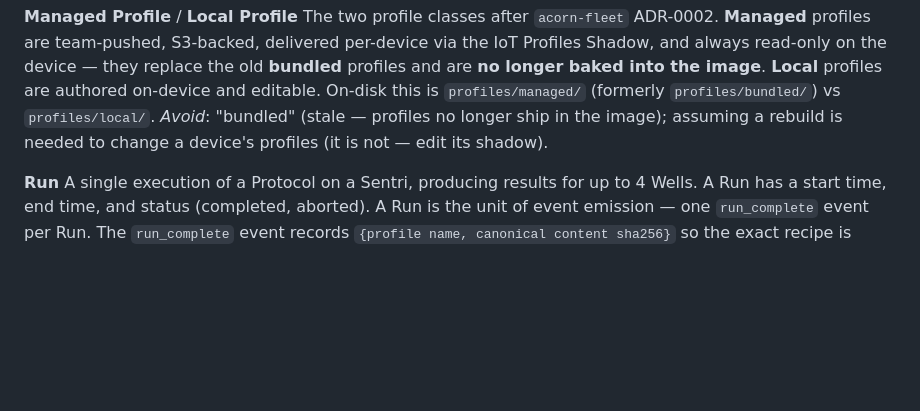
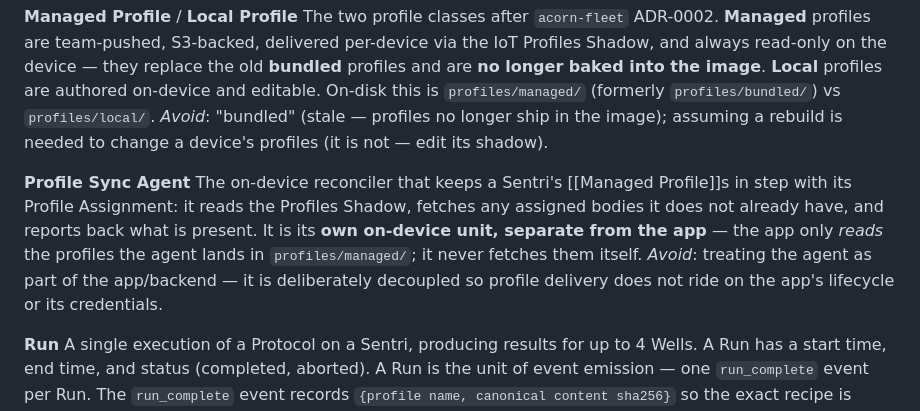
Before and after one commit to AcornGenetics/aquilla-main, a Markdown page: CONTEXT.md, the part around the change. GitHub-like rendering; blank space fills up the shorter version.

```diff
--- a/CONTEXT.md
+++ b/CONTEXT.md
@@ -44,6 +44,10 @@ The operator-facing name for a Protocol. The Run screen labels the protocol pick
 **Managed Profile** / **Local Profile**
 The two profile classes after `acorn-fleet` ADR-0002. **Managed** profiles are team-pushed, S3-backed, delivered per-device via the IoT Profiles Shadow, and always read-only on the device — they replace the old **bundled** profiles and are **no longer baked into the image**. **Local** profiles are authored on-device and editable. On-disk this is `profiles/managed/` (formerly `profiles/bundled/`) vs `profiles/local/`.
 _Avoid_: "bundled" (stale — profiles no longer ship in the image); assuming a rebuild is needed to change a device's profiles (it is not — edit its shadow).
+
+**Profile Sync Agent**
+The on-device reconciler that keeps a Sentri's [[Managed Profile]]s in step with its Profile Assignment: it reads the Profiles Shadow, fetches any assigned bodies it does not already have, and reports back what is present. It is its **own on-device unit, separate from the app** — the app only *reads* the profiles the agent lands in `profiles/managed/`; it never fetches them itself.
+_Avoid_: treating the agent as part of the app/backend — it is deliberately decoupled so profile delivery does not ride on the app's lifecycle or its credentials.
 
 **Run**
 A single execution of a Protocol on a Sentri, producing results for up to 4 Wells. A Run has a start time, end time, and status (completed, aborted). A Run is the unit of event emission — one `run_complete` event per Run. The `run_complete` event records `{profile name, canonical content sha256}` so the exact recipe is reconstructable from versioned S3 (ADR-0002).
```
Also changed, not shown: docs/adr/ADR-022-profile-sync-agent-native-greengrass-component.md (added, +114 -0 lines).
